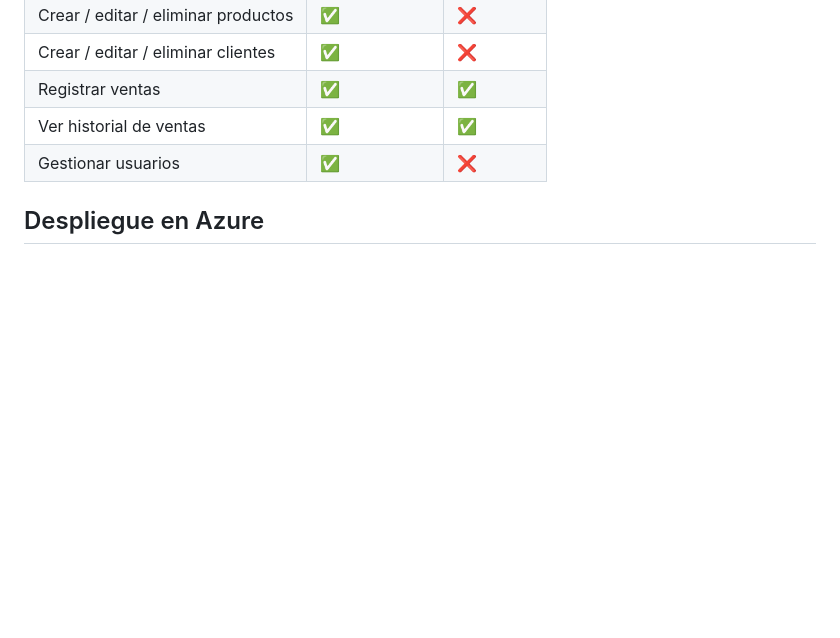
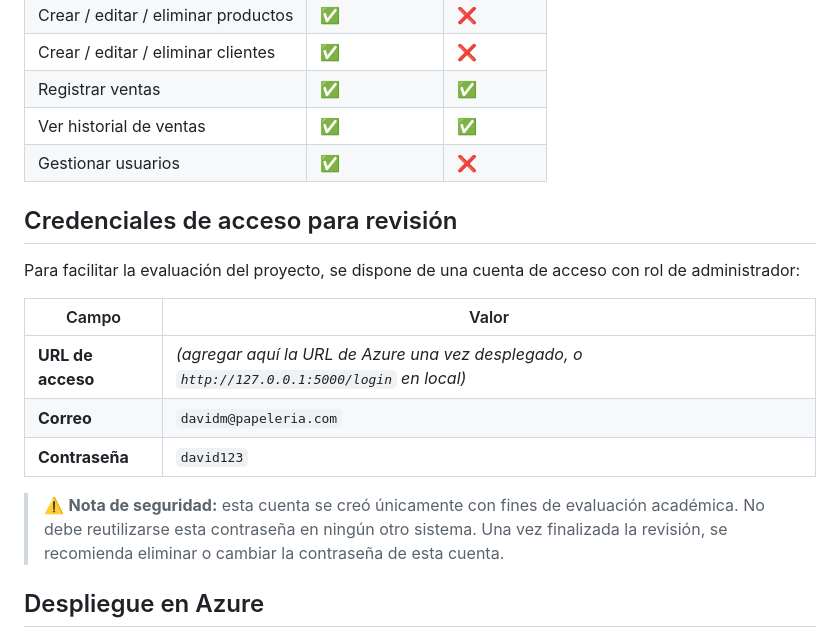
Before and after one commit to LisethNato/papeleria-informnet, a Markdown page: README.md, the part around the change. GitHub-like rendering; blank space fills up the shorter version.

Commit message:
Agregar credenciales de acceso para revisión académica

```diff
--- a/README.md
+++ b/README.md
@@ -173,6 +173,18 @@ Las pruebas utilizan la base de datos `papeleria_test_db` (definida en `TEST_DAT
 | Ver historial de ventas | ✅ | ✅ |
 | Gestionar usuarios | ✅ | ❌ |
 
+## Credenciales de acceso para revisión
+
+Para facilitar la evaluación del proyecto, se dispone de una cuenta de acceso con rol de administrador:
+
+| Campo | Valor |
+|---|---|
+| **URL de acceso** | *(agregar aquí la URL de Azure una vez desplegado, o `http://127.0.0.1:5000/login` en local)* |
+| **Correo** | `davidm@papeleria.com` |
+| **Contraseña** | `david123` |
+
+> ⚠️ **Nota de seguridad:** esta cuenta se creó únicamente con fines de evaluación académica. No debe reutilizarse esta contraseña en ningún otro sistema. Una vez finalizada la revisión, se recomienda eliminar o cambiar la contraseña de esta cuenta.
+
 ## Despliegue en Azure
 
 El proyecto está preparado para desplegarse en **Azure App Service (Linux)** con **Azure Database for PostgreSQL Flexible Server**, sin necesidad de modificar la lógica de la aplicación — únicamente:
```
